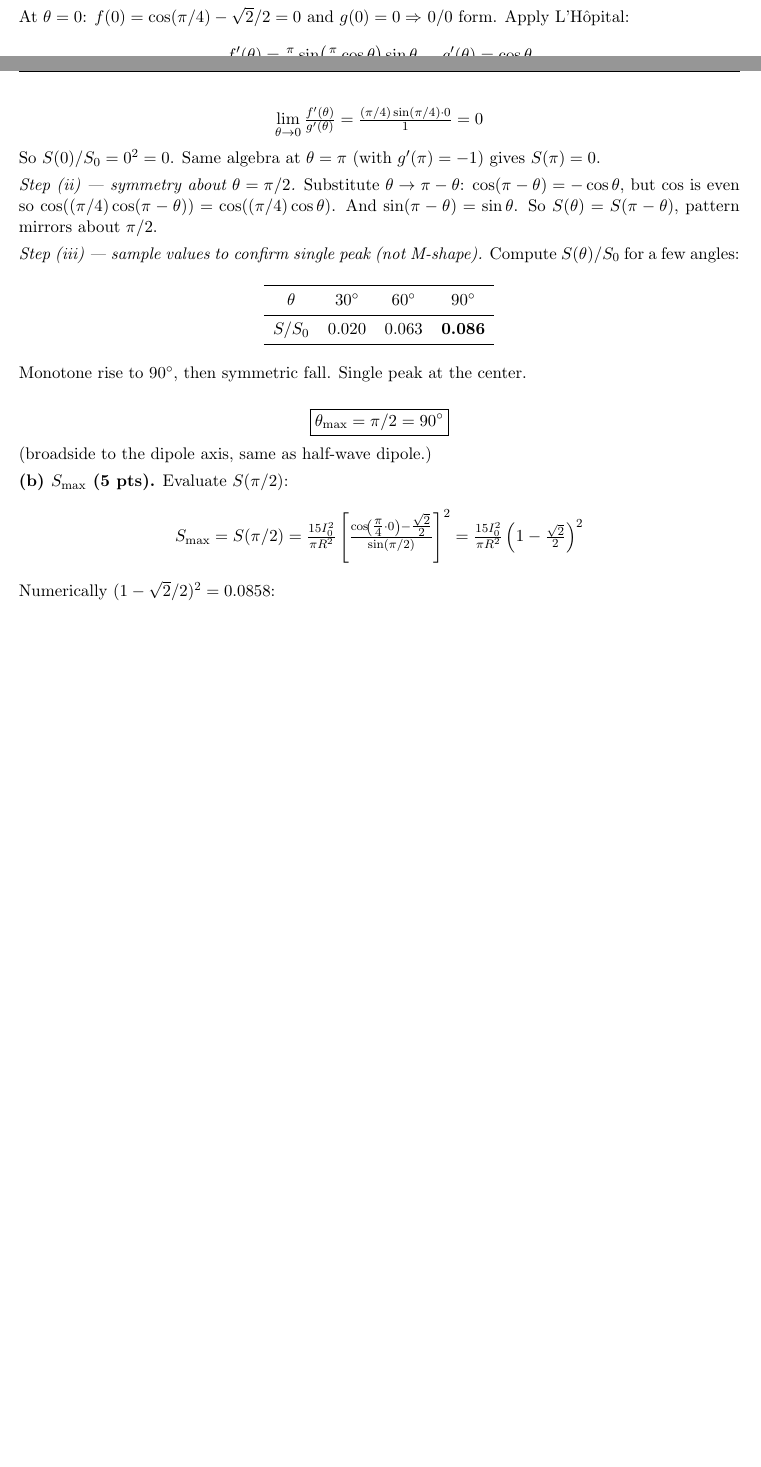
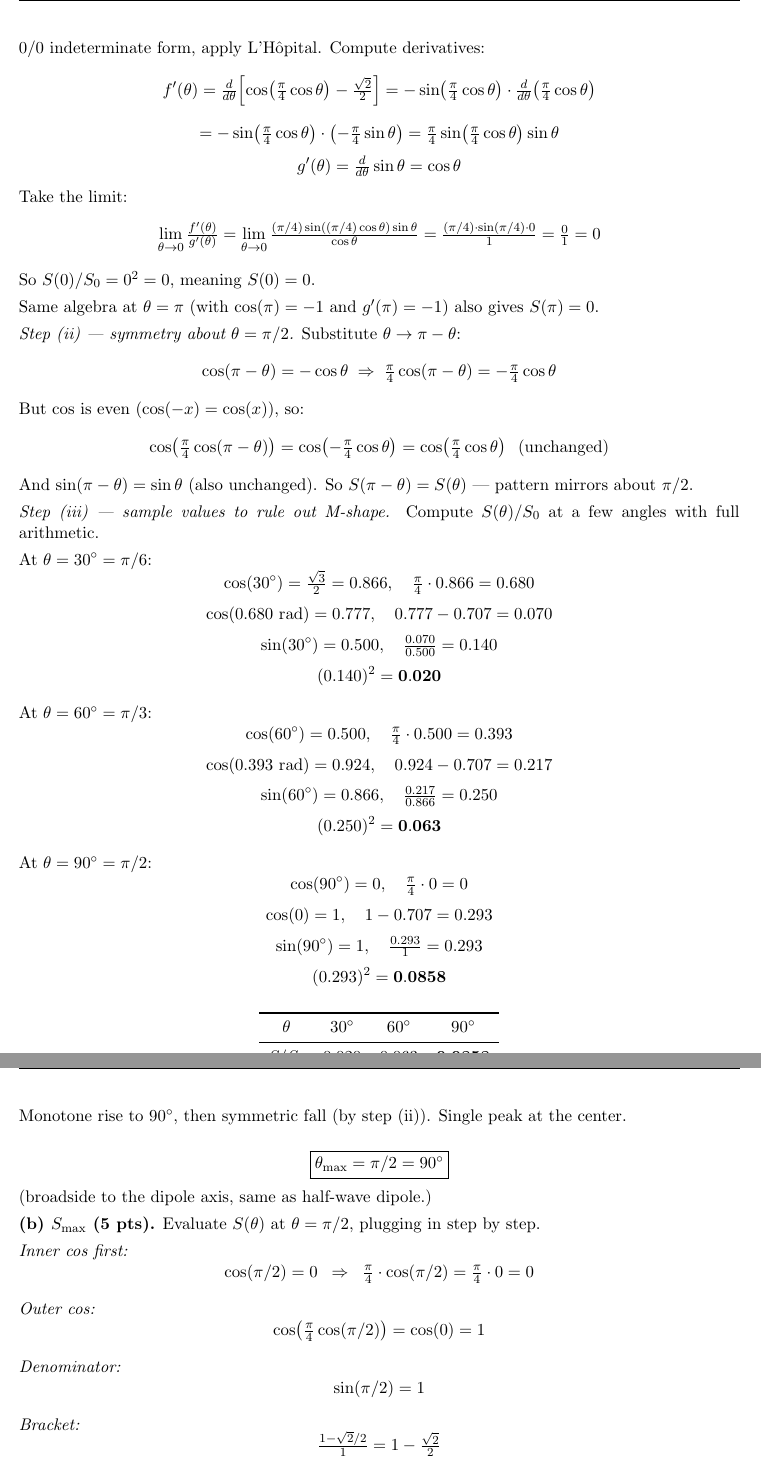
Before and after one commit to BaoPSU/ECE332-EMAG-II-Portland-State-University, a LaTeX problem sheet (Homework/HW4/src/HW4_Generate.tex): two parts of pages 5 and 6 of 12 before the commit and two parts of pages 6 and 7 of 13 after it, joined at a grey line, cut at the place of the change, the shorter picture padded with empty space. Compiled offline with pdfLaTeX.

Commit message:
HW4 Generate P3: expand every arithmetic step in (a) and (b) - no skipping

```diff
--- a/Homework/HW4/src/HW4_Generate.tex
+++ b/Homework/HW4/src/HW4_Generate.tex
@@ -174,7 +174,3 @@ Let $S_0 = 15 I_0^2/(\pi R^2)$ be the constant prefactor.
 
 \textit{Step (i) --- endpoints $\theta = 0, \pi$ via L'H\^opital.} Inside the squared bracket: $f(\theta) = \cos\!\left(\tfrac{\pi}{4}\cos\theta\right) - \tfrac{\sqrt{2}}{2}$ over $g(\theta) = \sin\theta$.
 
-At $\theta = 0$: $f(0) = \cos(\pi/4) - \sqrt{2}/2 = 0$ and $g(0) = 0 \Rightarrow$ 0/0 form. Apply L'H\^opital:
-\[f'(\theta) = \tfrac{\pi}{4}\sin\!\left(\tfrac{\pi}{4}\cos\theta\right)\sin\theta, \quad g'(\theta) = \cos\theta\]
-\[\lim_{\theta\to 0}\tfrac{f'(\theta)}{g'(\theta)} = \tfrac{(\pi/4)\sin(\pi/4)\cdot 0}{1} = 0\]
-So $S(0)/S_0 = 0^2 = 0$. Same algebra at $\theta = \pi$ (with $g'(\pi) = -1$) gives $S(\pi) = 0$.
@@ -181,22 +180,63 @@ So $S(0)/S_0 = 0^2 = 0$. Same algebra at $\theta = \pi$ (with $g'(\pi) = -1$) gi
+0/0 indeterminate form, apply L'H\^opital. Compute derivatives:
+\[f'(\theta) = \tfrac{d}{d\theta}\!\left[\cos\!\left(\tfrac{\pi}{4}\cos\theta\right) - \tfrac{\sqrt{2}}{2}\right] = -\sin\!\left(\tfrac{\pi}{4}\cos\theta\right)\cdot\tfrac{d}{d\theta}\!\left(\tfrac{\pi}{4}\cos\theta\right)\]
+\[= -\sin\!\left(\tfrac{\pi}{4}\cos\theta\right)\cdot\left(-\tfrac{\pi}{4}\sin\theta\right) = \tfrac{\pi}{4}\sin\!\left(\tfrac{\pi}{4}\cos\theta\right)\sin\theta\]
+\[g'(\theta) = \tfrac{d}{d\theta}\sin\theta = \cos\theta\]
+Take the limit:
+\[\lim_{\theta\to 0}\tfrac{f'(\theta)}{g'(\theta)} = \lim_{\theta\to 0}\tfrac{(\pi/4)\sin((\pi/4)\cos\theta)\sin\theta}{\cos\theta} = \tfrac{(\pi/4)\cdot\sin(\pi/4)\cdot 0}{1} = \tfrac{0}{1} = 0\]
+So $S(0)/S_0 = 0^2 = 0$, meaning $S(0) = 0$.
 
-\textit{Step (ii) --- symmetry about $\theta = \pi/2$.} Substitute $\theta \to \pi-\theta$: $\cos(\pi-\theta) = -\cos\theta$, but $\cos$ is even so $\cos((\pi/4)\cos(\pi-\theta)) = \cos((\pi/4)\cos\theta)$. And $\sin(\pi-\theta) = \sin\theta$. So $S(\theta) = S(\pi-\theta)$, pattern mirrors about $\pi/2$.
+Same algebra at $\theta = \pi$ (with $\cos(\pi) = -1$ and $g'(\pi) = -1$) also gives $S(\pi) = 0$.
 
-\textit{Step (iii) --- sample values to confirm single peak (not M-shape).} Compute $S(\theta)/S_0$ for a few angles:
+\textit{Step (ii) --- symmetry about $\theta = \pi/2$.} Substitute $\theta \to \pi-\theta$:
+\[\cos(\pi-\theta) = -\cos\theta \;\Rightarrow\; \tfrac{\pi}{4}\cos(\pi-\theta) = -\tfrac{\pi}{4}\cos\theta\]
+But $\cos$ is even ($\cos(-x) = \cos(x)$), so:
+\[\cos\!\left(\tfrac{\pi}{4}\cos(\pi-\theta)\right) = \cos\!\left(-\tfrac{\pi}{4}\cos\theta\right) = \cos\!\left(\tfrac{\pi}{4}\cos\theta\right) \;\;\text{(unchanged)}\]
+And $\sin(\pi-\theta) = \sin\theta$ (also unchanged). So $S(\pi - \theta) = S(\theta)$ --- pattern mirrors about $\pi/2$.
+
+\textit{Step (iii) --- sample values to rule out M-shape.} Compute $S(\theta)/S_0$ at a few angles with full arithmetic.
+
+At $\theta = 30^\circ = \pi/6$:
+\[\cos(30^\circ) = \tfrac{\sqrt{3}}{2} = 0.866,\quad \tfrac{\pi}{4}\cdot 0.866 = 0.680\]
+\[\cos(0.680~\text{rad}) = 0.777,\quad 0.777 - 0.707 = 0.070\]
+\[\sin(30^\circ) = 0.500,\quad \tfrac{0.070}{0.500} = 0.140\]
+\[(0.140)^2 = \mathbf{0.020}\]
+
+At $\theta = 60^\circ = \pi/3$:
+\[\cos(60^\circ) = 0.500,\quad \tfrac{\pi}{4}\cdot 0.500 = 0.393\]
+\[\cos(0.393~\text{rad}) = 0.924,\quad 0.924 - 0.707 = 0.217\]
+\[\sin(60^\circ) = 0.866,\quad \tfrac{0.217}{0.866} = 0.250\]
+\[(0.250)^2 = \mathbf{0.063}\]
+
+At $\theta = 90^\circ = \pi/2$:
+\[\cos(90^\circ) = 0,\quad \tfrac{\pi}{4}\cdot 0 = 0\]
+\[\cos(0) = 1,\quad 1 - 0.707 = 0.293\]
+\[\sin(90^\circ) = 1,\quad \tfrac{0.293}{1} = 0.293\]
+\[(0.293)^2 = \mathbf{0.0858}\]
+
 \begin{center}
 \begin{tabular}{cccc}
 \toprule
 $\theta$ & $30^\circ$ & $60^\circ$ & $90^\circ$\\
 \midrule
-$S/S_0$ & 0.020 & 0.063 & \textbf{0.086}\\
+$S/S_0$ & 0.020 & 0.063 & \textbf{0.0858}\\
 \bottomrule
 \end{tabular}
 \end{center}
-Monotone rise to $90^\circ$, then symmetric fall. Single peak at the center.
+Monotone rise to $90^\circ$, then symmetric fall (by step (ii)). Single peak at the center.
 
 \[\boxed{\theta_{\max} = \pi/2 = 90^\circ}\]
 (broadside to the dipole axis, same as half-wave dipole.)
 
-\textbf{(b) $S_{\max}$ (5 pts).} Evaluate $S(\pi/2)$:
-\[S_{\max} = S(\pi/2) = \tfrac{15 I_0^2}{\pi R^2}\left[\tfrac{\cos\!\left(\tfrac{\pi}{4}\cdot 0\right) - \tfrac{\sqrt{2}}{2}}{\sin(\pi/2)}\right]^2 = \tfrac{15 I_0^2}{\pi R^2}\left(1 - \tfrac{\sqrt{2}}{2}\right)^2\]
-Numerically $(1 - \sqrt{2}/2)^2 = 0.0858$:
-\[\boxed{S_{\max} = 0.0858\,\tfrac{15 I_0^2}{\pi R^2}}\]
+\textbf{(b) $S_{\max}$ (5 pts).} Evaluate $S(\theta)$ at $\theta = \pi/2$, plugging in step by step.
+
+\textit{Inner cos first:}
+\[\cos(\pi/2) = 0 \;\;\Rightarrow\;\; \tfrac{\pi}{4}\cdot\cos(\pi/2) = \tfrac{\pi}{4}\cdot 0 = 0\]
+
+\textit{Outer cos:}
+\[\cos\!\left(\tfrac{\pi}{4}\cos(\pi/2)\right) = \cos(0) = 1\]
+
+\textit{Denominator:}
+\[\sin(\pi/2) = 1\]
+
+\textit{Bracket:}
+\[\tfrac{1 - \sqrt{2}/2}{1} = 1 - \tfrac{\sqrt{2}}{2}\]
```
Also changed, not shown: Homework/HW4/src/HW4_Generate.tex (10 more changed lines).
